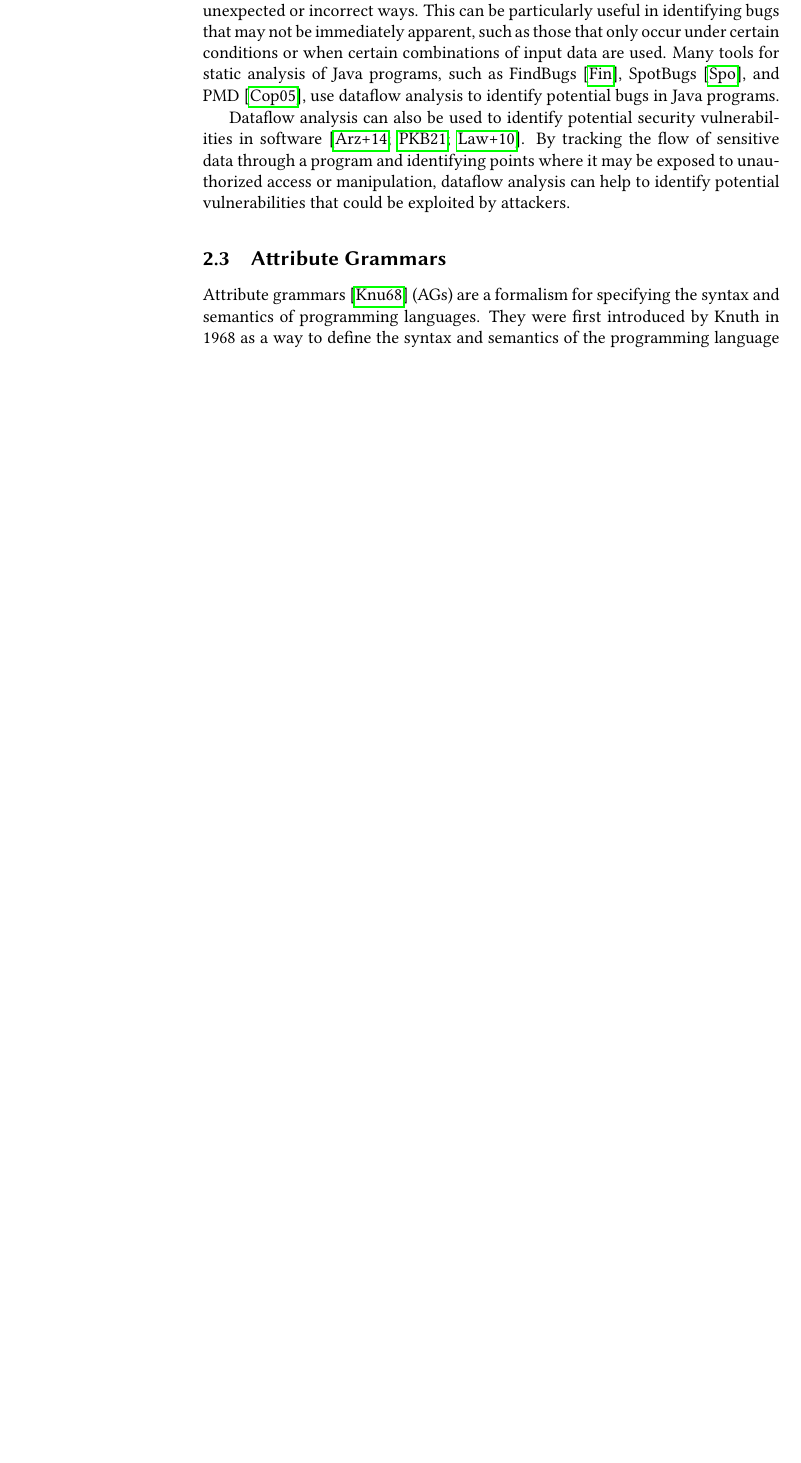
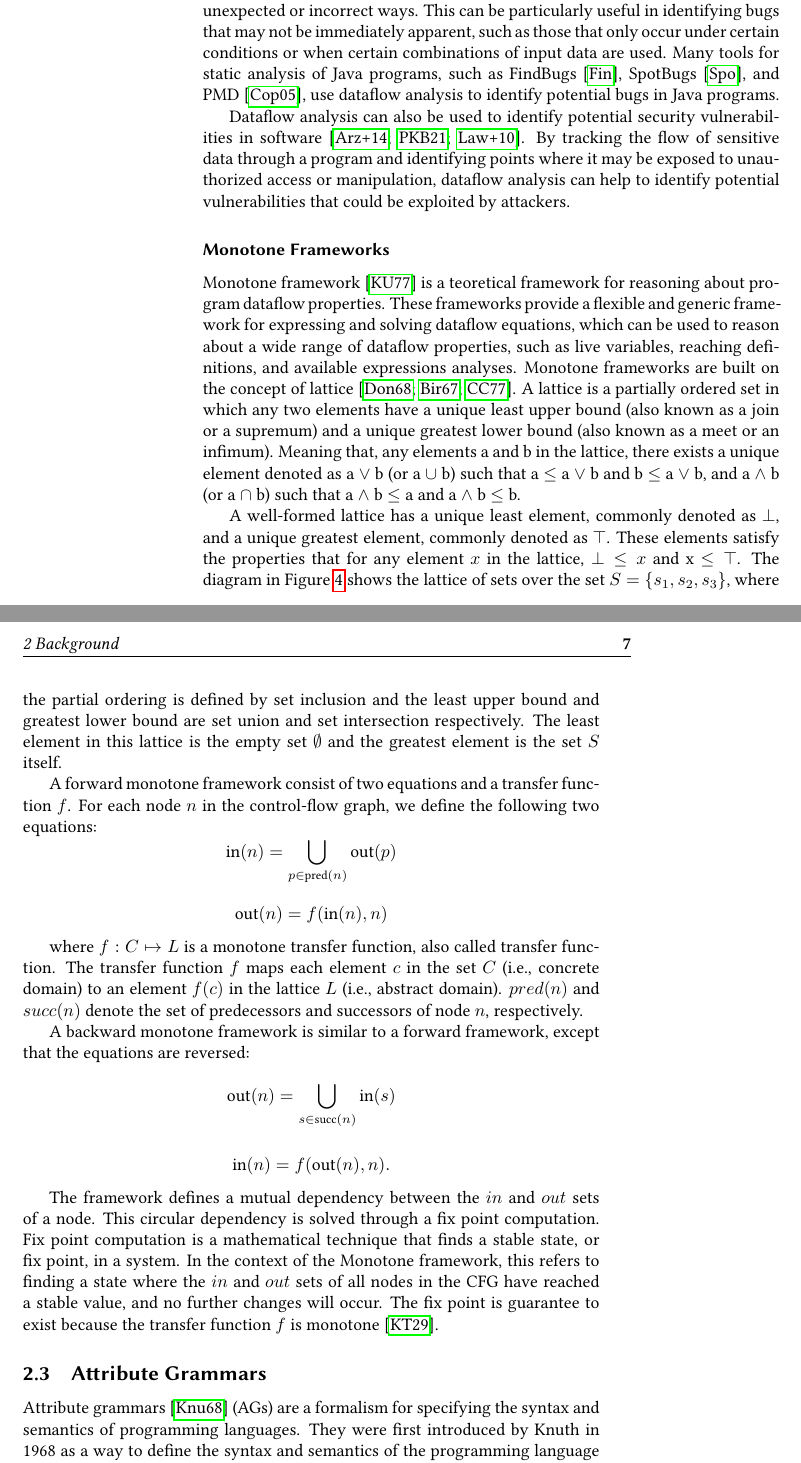
Before and after one commit to IdrissRio/Thesis, a LaTeX thesis (thesis.tex, which reads kappa/background.tex): part of page 14 of 75 before the commit and two parts of pages 14 and 15 of 77 after it, the two joined at a grey line, cut so that both start at the same text, the shorter picture padded with empty space. Compiled offline with pdfLaTeX.

Commit message:
WIP Background. Added monotone frameworks section

```diff
--- a/kappa/background.tex
+++ b/kappa/background.tex
@@ -221,3 +218,49 @@ in software~\cite{flowDroid,piskachev2021secucheck,lawall10coccinelle}. By track
 identifying points where it may be exposed to unauthorized access or manipulation,
 dataflow analysis can help to identify potential vulnerabilities that could be
 exploited by attackers.
+
+\subsubsection*{Monotone Frameworks}
+Monotone framework~\cite{kam1977monotone} is a teoretical framework for reasoning about program dataflow properties.
+These frameworks provide a flexible and generic framework for expressing and solving
+dataflow equations, which can be used to reason about a wide range of dataflow
+properties, such as live variables, reaching definitions, and available expressions analyses.
+Monotone frameworks are built on the concept of lattice~\cite{Donnellan1968,Birkhoff1967,cousot1977ai}.
+A lattice is a partially ordered set in which any two elements have a unique least
+upper bound (also known as a join or a supremum) and a unique greatest lower bound
+(also known as a meet or an infimum). Meaning that, any elements a and b in
+the lattice, there exists a unique element denoted as a $\vee$ b (or a $\cup$ b)
+such that a $\leq$ a $\vee$ b and b $\leq$ a $\vee$ b, and a $\wedge$ b
+(or a $\cap$ b) such that a $\wedge$ b $\leq$ a and a $\wedge$ b $\leq$ b.
+
+A well-formed lattice has a unique least element, commonly denoted as $\bot$,
+and a unique greatest element, commonly denoted as $\top$. These elements satisfy
+the properties that for any element $x$ in the lattice, $\bot \leq x$ and x $\leq \top$.
+The diagram in Figure~\ref{fig:lattice} shows the lattice of sets over the set
+$S = \{s_1, s_2, s_3\}$, where the partial ordering is defined by set inclusion
+and the least upper bound and greatest lower bound are set union and set intersection
+respectively. The least element in this lattice is the empty set $\emptyset$ and the
+greatest element is the set $S$ itself.
+
+A forward monotone framework consist of two equations and a transfer function $f$.
+For each node $n$ in the control-flow graph, we define the following two equations:
+$$\text{in}(n) = \bigcup\limits_{p \in \text{pred}(n)} \text{out}(p)$$
+
+$$\text{out}(n) = f(\text{in}(n), n)$$
+
+where $f:C \mapsto L$ is a monotone transfer function, also called transfer function.
+The transfer function $f$ maps each element $c$ in the set $C$ (i.e., concrete domain)
+to an element $f(c)$ in the lattice $L$ (i.e., abstract domain). $pred(n)$ and $succ(n)$
+denote the set of predecessors and successors of node $n$, respectively.
+
+A backward monotone framework is similar to a forward framework, except that the equations are reversed:
+$$\text{out}(n) = \bigcup\limits_{s \in \text{succ}(n)} \text{in}(s)$$
+
+$$\text{in}(n) = f(\text{out}(n), n).$$
+
+The framework defines a mutual dependency between the $in$ and $out$ sets of a node.
+This circular dependency is solved through a fix point computation.
+Fix point computation is a mathematical technique that finds a stable
+state, or fix point, in a system. In the context of the Monotone framework, this
+refers to finding a state where the $in$ and $out$ sets of all nodes in the CFG have reached a
+stable value, and no further changes will occur. The fix point is guarantee to exist
+because the transfer function $f$ is monotone~\cite{Knaster1929}.
@@ -224,3 +289,4 @@ exploited by attackers.
+\end{figure}
 
 \subsection{Attribute Grammars}
 \label{chap:attr-grammars}
```
Also changed, not shown: papers/intraj/bibliography.bib (+44 -0 lines), kappa/background.tex (40 more changed lines).
